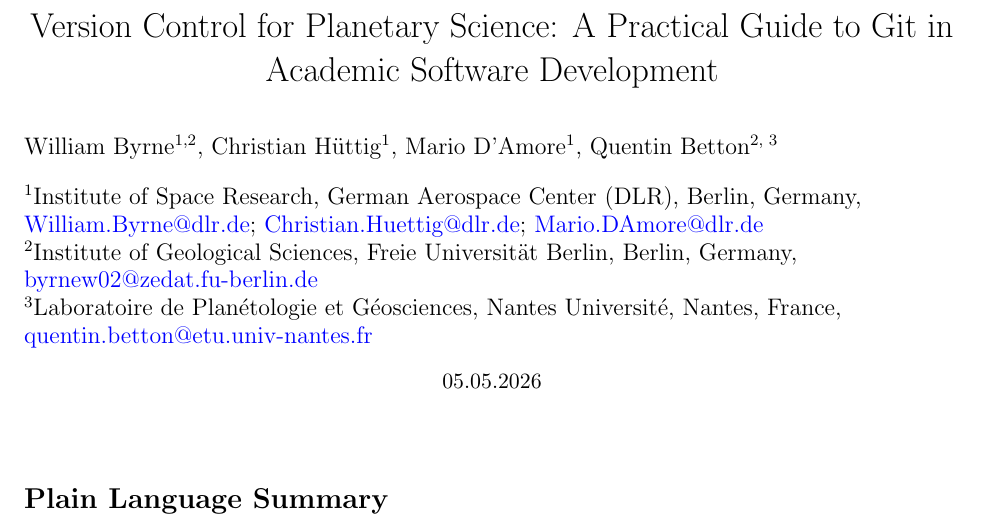
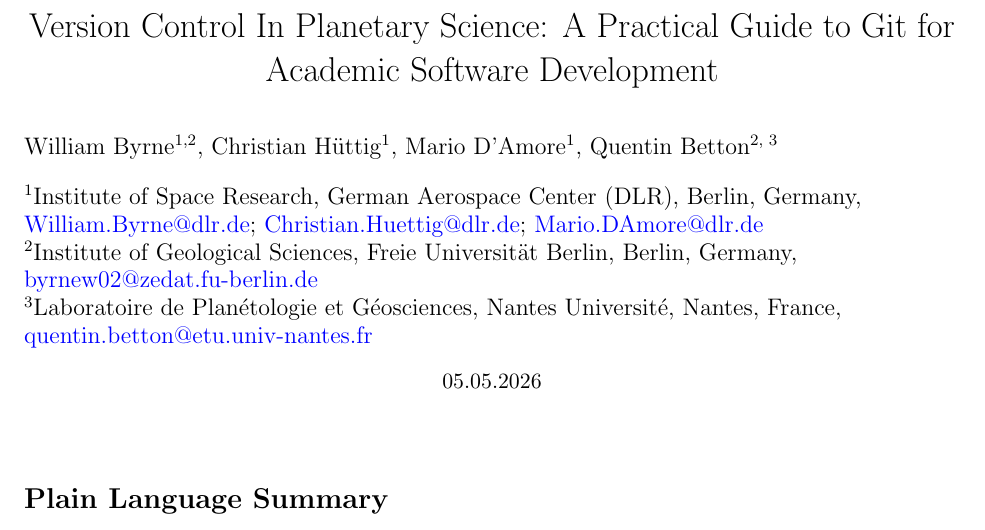
Before and after one commit to AtWillB/EPSC2026-GIT-Workflow, a LaTeX document (main.tex): part of page 1 of 3, cut so that both start at the same text. Compiled offline with pdfLaTeX.

Commit message:
Updates from Overleaf

```diff
--- a/main.tex
+++ b/main.tex
@@ -69,7 +69,7 @@
 
 \makeatother
 
-\title{Version Control for Planetary Science: A Practical Guide to  Git in Academic Software Development}
+\title{Version Control In Planetary Science: A Practical Guide to  Git for Academic Software Development}
 \renewcommand\Authands{, }
 \author[1,2]{William Byrne}
 \author[1]{Christian H{\"u}ttig}
```
